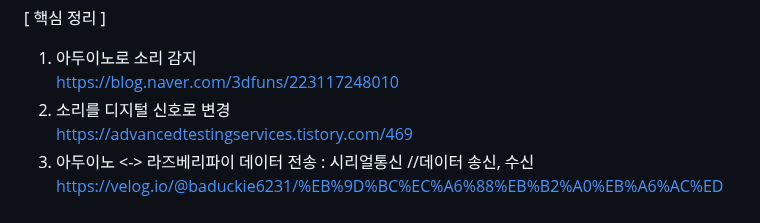
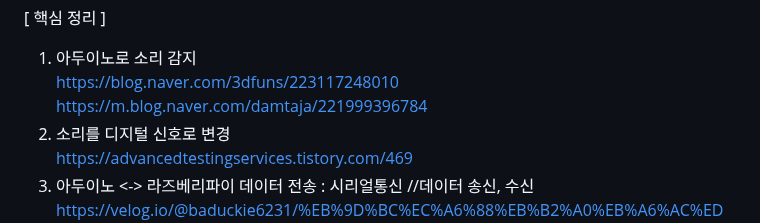
Before and after one commit to myeoungeun/myeoungeun, a Markdown page: 자료조사/링크.md, the part around the change. Drawn GitHub-style.

```diff
--- a/자료조사/링크.md
+++ b/자료조사/링크.md
@@ -1,6 +1,7 @@
 [ 핵심 정리 ] <br>
 1. 아두이노로 소리 감지 <br>
 https://blog.naver.com/3dfuns/223117248010 <br>
+https://m.blog.naver.com/damtaja/221999396784<br>
 2. 소리를 디지털 신호로 변경 <br>
 https://advancedtestingservices.tistory.com/469 <br>
 3. 아두이노 <-> 라즈베리파이 데이터 전송 : 시리얼통신 //데이터 송신, 수신 <br>
```
